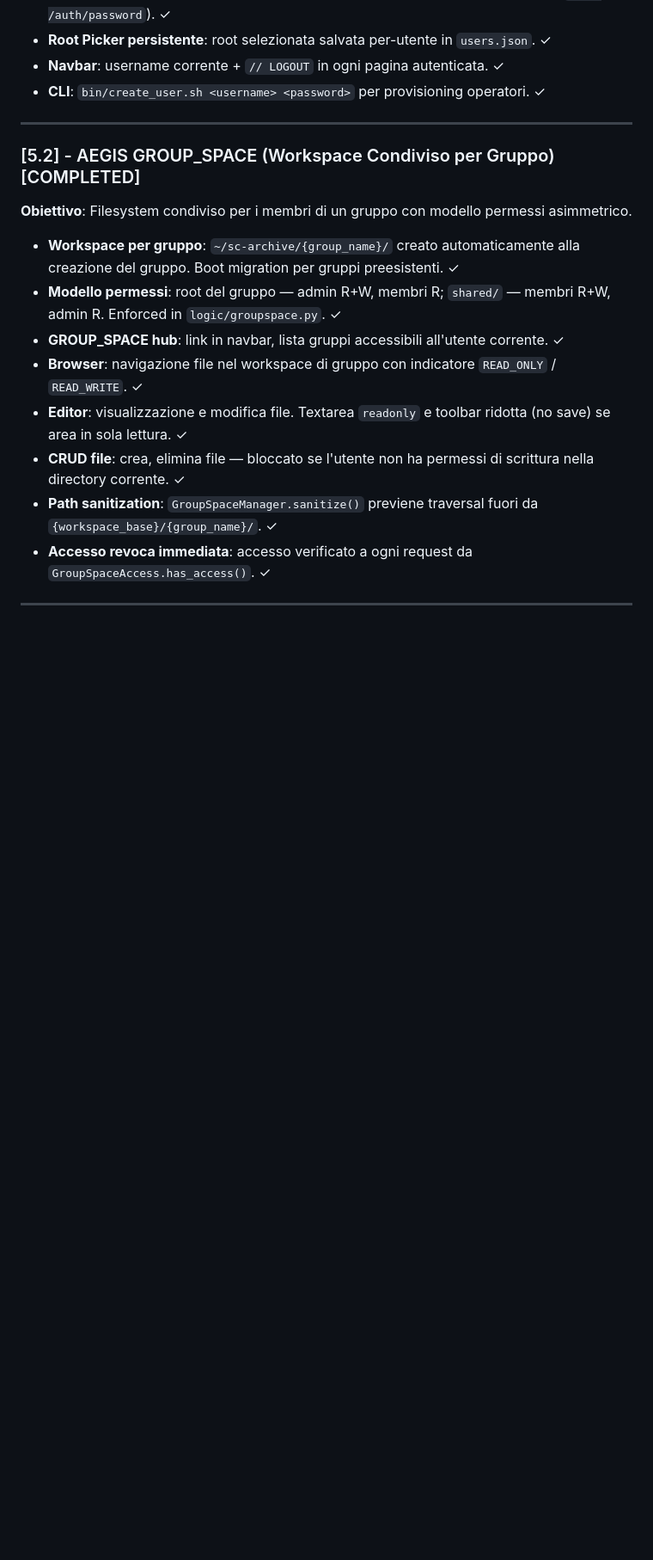
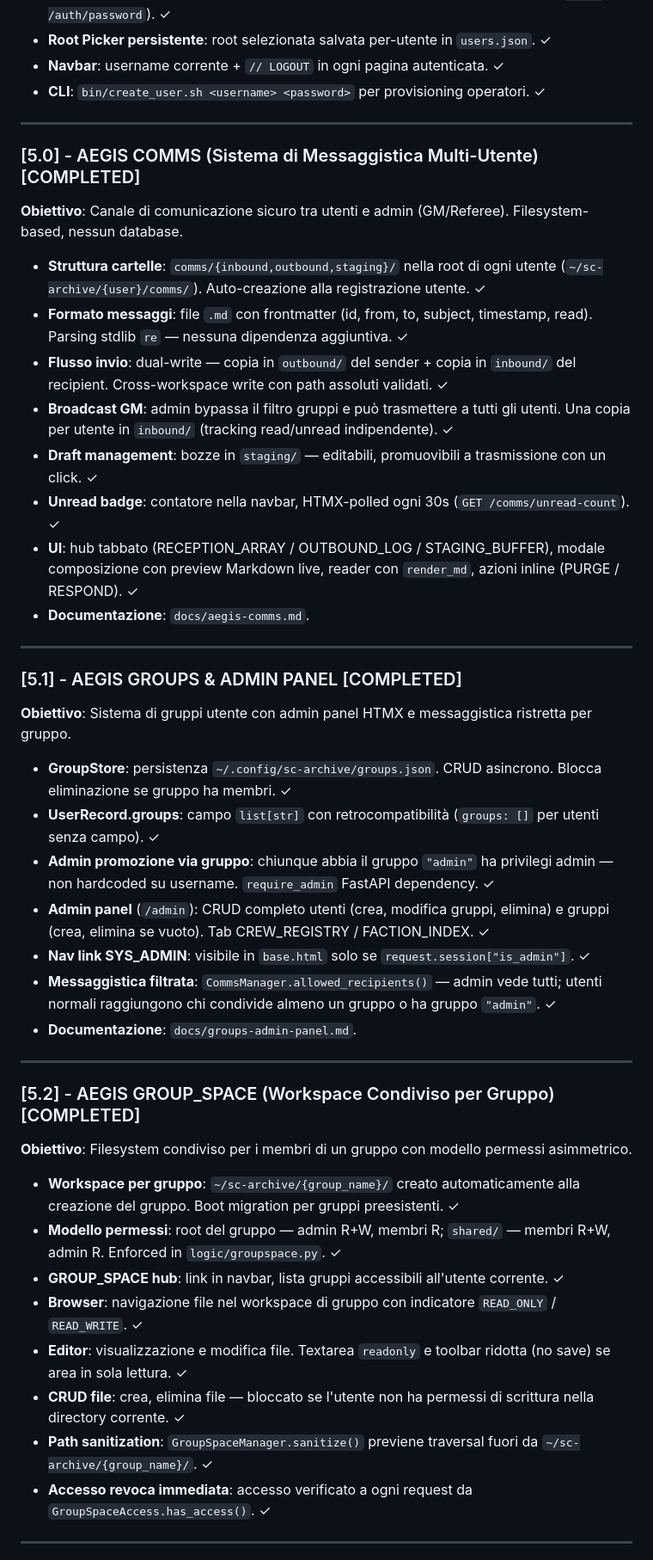
Before and after one commit to wolfmanIII/MD2FastPDF, a Markdown page: docs/ROADMAP.md, the part around one of its changes. Shown at 86% size. GitHub-like rendering; blank space fills up the shorter version.

```diff
--- a/docs/ROADMAP.md
+++ b/docs/ROADMAP.md
@@ -135,17 +109,40 @@ Questo documento delinea la strategia di espansione per la stazione operativa **
 
 ---
 
+### [5.0] - AEGIS COMMS (Sistema di Messaggistica Multi-Utente) [COMPLETED]
+**Obiettivo**: Canale di comunicazione sicuro tra utenti e admin (GM/Referee). Filesystem-based, nessun database.
+- **Struttura cartelle**: `comms/{inbound,outbound,staging}/` nella root di ogni utente (`~/sc-archive/{user}/comms/`). Auto-creazione alla registrazione utente. ✓
+- **Formato messaggi**: file `.md` con frontmatter (id, from, to, subject, timestamp, read). Parsing stdlib `re` — nessuna dipendenza aggiuntiva. ✓
+- **Flusso invio**: dual-write — copia in `outbound/` del sender + copia in `inbound/` del recipient. Cross-workspace write con path assoluti validati. ✓
+- **Broadcast GM**: admin bypassa il filtro gruppi e può trasmettere a tutti gli utenti. Una copia per utente in `inbound/` (tracking read/unread indipendente). ✓
+- **Draft management**: bozze in `staging/` — editabili, promuovibili a trasmissione con un click. ✓
+- **Unread badge**: contatore nella navbar, HTMX-polled ogni 30s (`GET /comms/unread-count`). ✓
+- **UI**: hub tabbato (RECEPTION_ARRAY / OUTBOUND_LOG / STAGING_BUFFER), modale composizione con preview Markdown live, reader con `render_md`, azioni inline (PURGE / RESPOND). ✓
+- **Documentazione**: `docs/aegis-comms.md`.
+
+---
+
+### [5.1] - AEGIS GROUPS & ADMIN PANEL [COMPLETED]
+**Obiettivo**: Sistema di gruppi utente con admin panel HTMX e messaggistica ristretta per gruppo.
+- **GroupStore**: persistenza `~/.config/sc-archive/groups.json`. CRUD asincrono. Blocca eliminazione se gruppo ha membri. ✓
+- **UserRecord.groups**: campo `list[str]` con retrocompatibilità (`groups: []` per utenti senza campo). ✓
+- **Admin promozione via gruppo**: chiunque abbia il gruppo `"admin"` ha privilegi admin — non hardcoded su username. `require_admin` FastAPI dependency. ✓
+- **Admin panel** (`/admin`): CRUD completo utenti (crea, modifica gruppi, elimina) e gruppi (crea, elimina se vuoto). Tab CREW_REGISTRY / FACTION_INDEX. ✓
+- **Nav link SYS_ADMIN**: visibile in `base.html` solo se `request.session["is_admin"]`. ✓
+- **Messaggistica filtrata**: `CommsManager.allowed_recipients()` — admin vede tutti; utenti normali raggiungono chi condivide almeno un gruppo o ha gruppo `"admin"`. ✓
+- **Documentazione**: `docs/groups-admin-panel.md`.
+
+---
+
 ### [5.2] - AEGIS GROUP_SPACE (Workspace Condiviso per Gruppo) [COMPLETED]
-
 **Obiettivo**: Filesystem condiviso per i membri di un gruppo con modello permessi asimmetrico.
-
 - **Workspace per gruppo**: `~/sc-archive/{group_name}/` creato automaticamente alla creazione del gruppo. Boot migration per gruppi preesistenti. ✓
 - **Modello permessi**: root del gruppo — admin R+W, membri R; `shared/` — membri R+W, admin R. Enforced in `logic/groupspace.py`. ✓
 - **GROUP_SPACE hub**: link in navbar, lista gruppi accessibili all'utente corrente. ✓
 - **Browser**: navigazione file nel workspace di gruppo con indicatore `READ_ONLY` / `READ_WRITE`. ✓
 - **Editor**: visualizzazione e modifica file. Textarea `readonly` e toolbar ridotta (no save) se area in sola lettura. ✓
 - **CRUD file**: crea, elimina file — bloccato se l'utente non ha permessi di scrittura nella directory corrente. ✓
-- **Path sanitization**: `GroupSpaceManager.sanitize()` previene traversal fuori da `{workspace_base}/{group_name}/`. ✓
+- **Path sanitization**: `GroupSpaceManager.sanitize()` previene traversal fuori da `~/sc-archive/{group_name}/`. ✓
 - **Accesso revoca immediata**: accesso verificato a ogni request da `GroupSpaceAccess.has_access()`. ✓
 
 ---
```
Also changed, not shown: other parts of docs/ROADMAP.md (+22 -28 lines).
